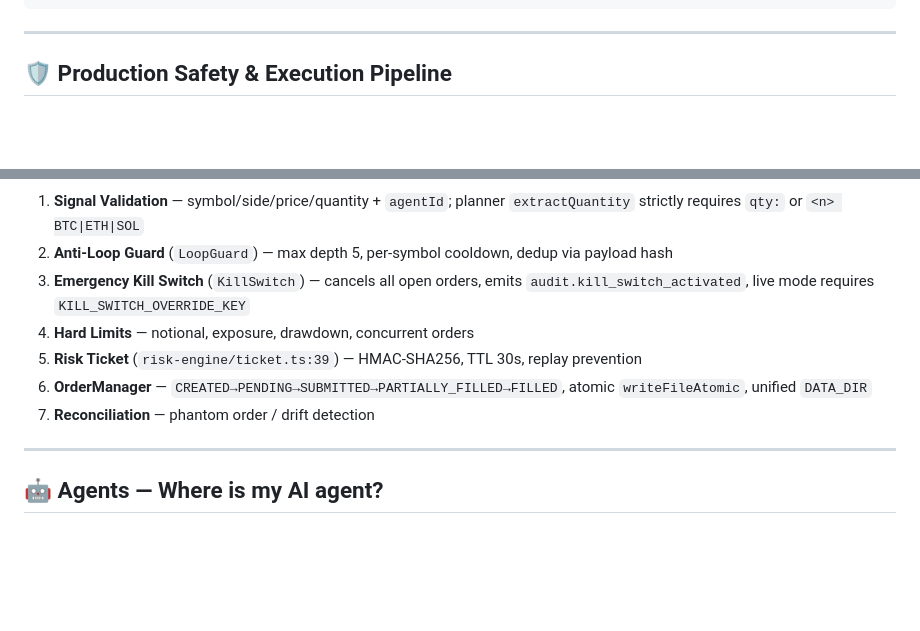
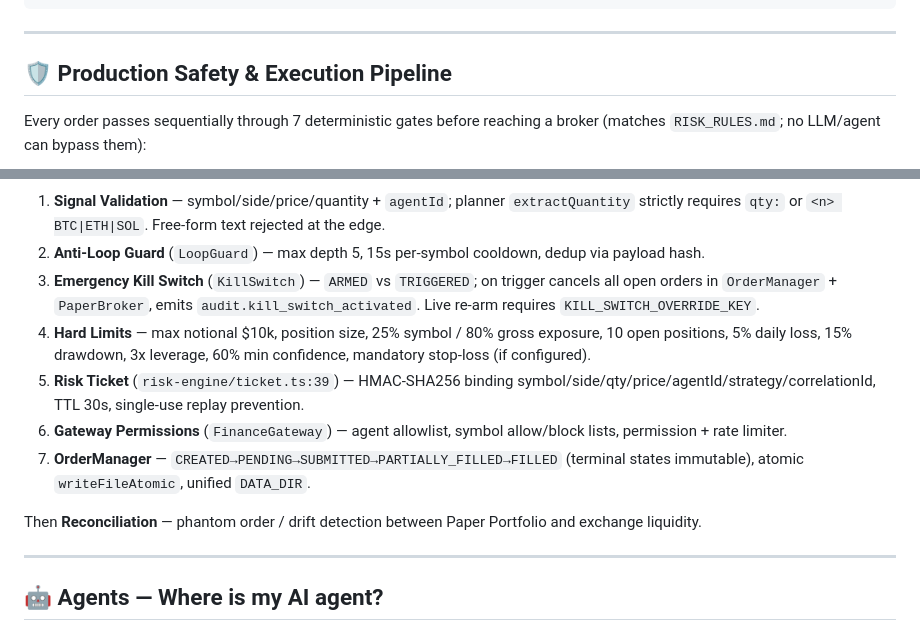
Before and after one commit to namana843-bit/finance-agent-os, a Markdown page: README.md, 2 parts joined by grey strips. Rendered like a GitHub page; blank space fills up the shorter version.

Commit message:
docs: fix Production Safety pipeline to 7 stages + reconciliation

````diff
--- a/README.md
+++ b/README.md
@@ -76,6 +76,8 @@ An event-driven autonomous financial operating system powered by specialized col
 
 ## 🛡️ Production Safety & Execution Pipeline
 
+Every order passes sequentially through 7 deterministic gates before reaching a broker (matches `RISK_RULES.md`; no LLM/agent can bypass them):
+
 ```mermaid
 flowchart TD
     Sig[Signal / Proposal] --> V[1. Signal Validation]
@@ -94,12 +97,14 @@ flowchart TD
 ```
 
-1. **Signal Validation** — symbol/side/price/quantity + `agentId`; planner `extractQuantity` strictly requires `qty:` or `<n> BTC|ETH|SOL`
-2. **Anti-Loop Guard** (`LoopGuard`) — max depth 5, per-symbol cooldown, dedup via payload hash
-3. **Emergency Kill Switch** (`KillSwitch`) — cancels all open orders, emits `audit.kill_switch_activated`, live mode requires `KILL_SWITCH_OVERRIDE_KEY`
-4. **Hard Limits** — notional, exposure, drawdown, concurrent orders
-5. **Risk Ticket** (`risk-engine/ticket.ts:39`) — HMAC-SHA256, TTL 30s, replay prevention
-6. **OrderManager** — `CREATED→PENDING→SUBMITTED→PARTIALLY_FILLED→FILLED`, atomic `writeFileAtomic`, unified `DATA_DIR`
-7. **Reconciliation** — phantom order / drift detection
+1. **Signal Validation** — symbol/side/price/quantity + `agentId`; planner `extractQuantity` strictly requires `qty:` or `<n> BTC|ETH|SOL`. Free-form text rejected at the edge.
+2. **Anti-Loop Guard** (`LoopGuard`) — max depth 5, 15s per-symbol cooldown, dedup via payload hash.
+3. **Emergency Kill Switch** (`KillSwitch`) — `ARMED` vs `TRIGGERED`; on trigger cancels all open orders in `OrderManager` + `PaperBroker`, emits `audit.kill_switch_activated`. Live re-arm requires `KILL_SWITCH_OVERRIDE_KEY`.
+4. **Hard Limits** — max notional $10k, position size, 25% symbol / 80% gross exposure, 10 open positions, 5% daily loss, 15% drawdown, 3x leverage, 60% min confidence, mandatory stop-loss (if configured).
+5. **Risk Ticket** (`risk-engine/ticket.ts:39`) — HMAC-SHA256 binding symbol/side/qty/price/agentId/strategy/correlationId, TTL 30s, single-use replay prevention.
+6. **Gateway Permissions** (`FinanceGateway`) — agent allowlist, symbol allow/block lists, permission + rate limiter.
+7. **OrderManager** — `CREATED→PENDING→SUBMITTED→PARTIALLY_FILLED→FILLED` (terminal states immutable), atomic `writeFileAtomic`, unified `DATA_DIR`.
+
+Then **Reconciliation** — phantom order / drift detection between Paper Portfolio and exchange liquidity.
 
 ---
 
````
Also changed, not shown: other parts of README.md (+2 -1 lines).
